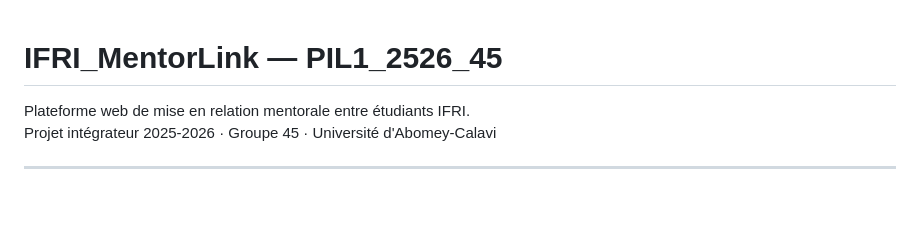
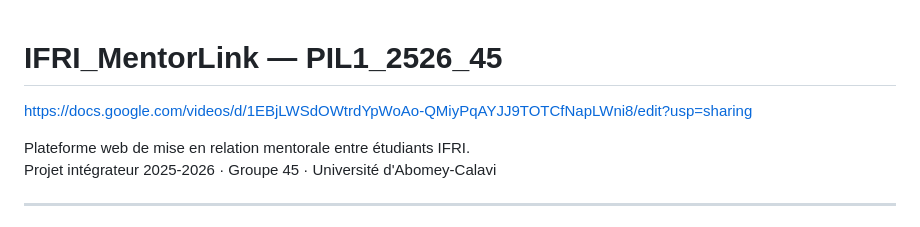
Before and after one commit to hounyojoachim-debug/PIL1_2526_45, a Markdown page: README.md, the part around the change. Rendered like a GitHub page; blank space fills up the shorter version.

Commit message:
Add video link to README
Added a link to a Google video in the README.

```diff
--- a/README.md
+++ b/README.md
@@ -1,4 +1,6 @@
 # IFRI_MentorLink — PIL1_2526_45
+
+https://docs.google.com/videos/d/1EBjLWSdOWtrdYpWoAo-QMiyPqAYJJ9TOTCfNapLWni8/edit?usp=sharing
 
 Plateforme web de mise en relation mentorale entre étudiants IFRI.
 Projet intégrateur 2025-2026 · Groupe 45 · Université d'Abomey-Calavi
```
